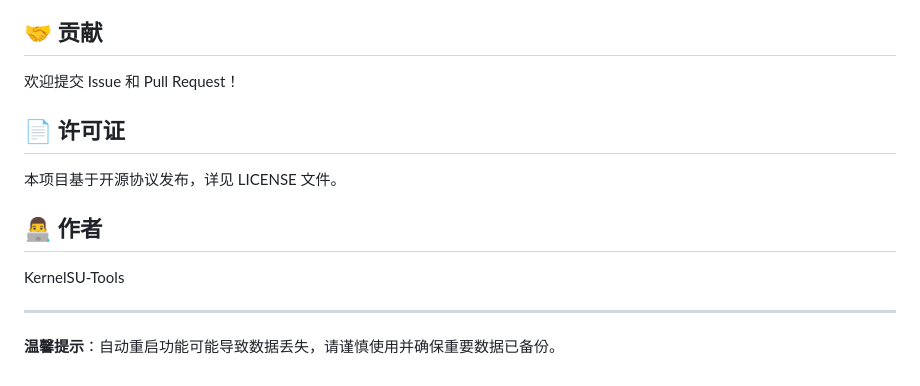
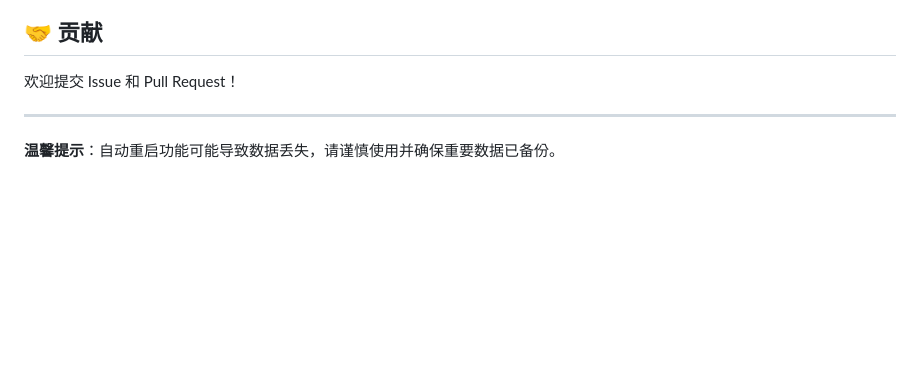
Before and after one commit to zhangda3/reboot-guard, a Markdown page: README.md, the part around the change. Rendered like a GitHub page; blank space fills up the shorter version.

```diff
--- a/README.md
+++ b/README.md
@@ -208,14 +208,6 @@ cat /data/adb/reboot_guard/reboot_guard.log
 
 欢迎提交 Issue 和 Pull Request！
 
-## 📄 许可证
-
-本项目基于开源协议发布，详见 LICENSE 文件。
-
-## 👨‍💻 作者
-
-KernelSU-Tools
-
 ---
 
 **温馨提示**：自动重启功能可能导致数据丢失，请谨慎使用并确保重要数据已备份。
```
